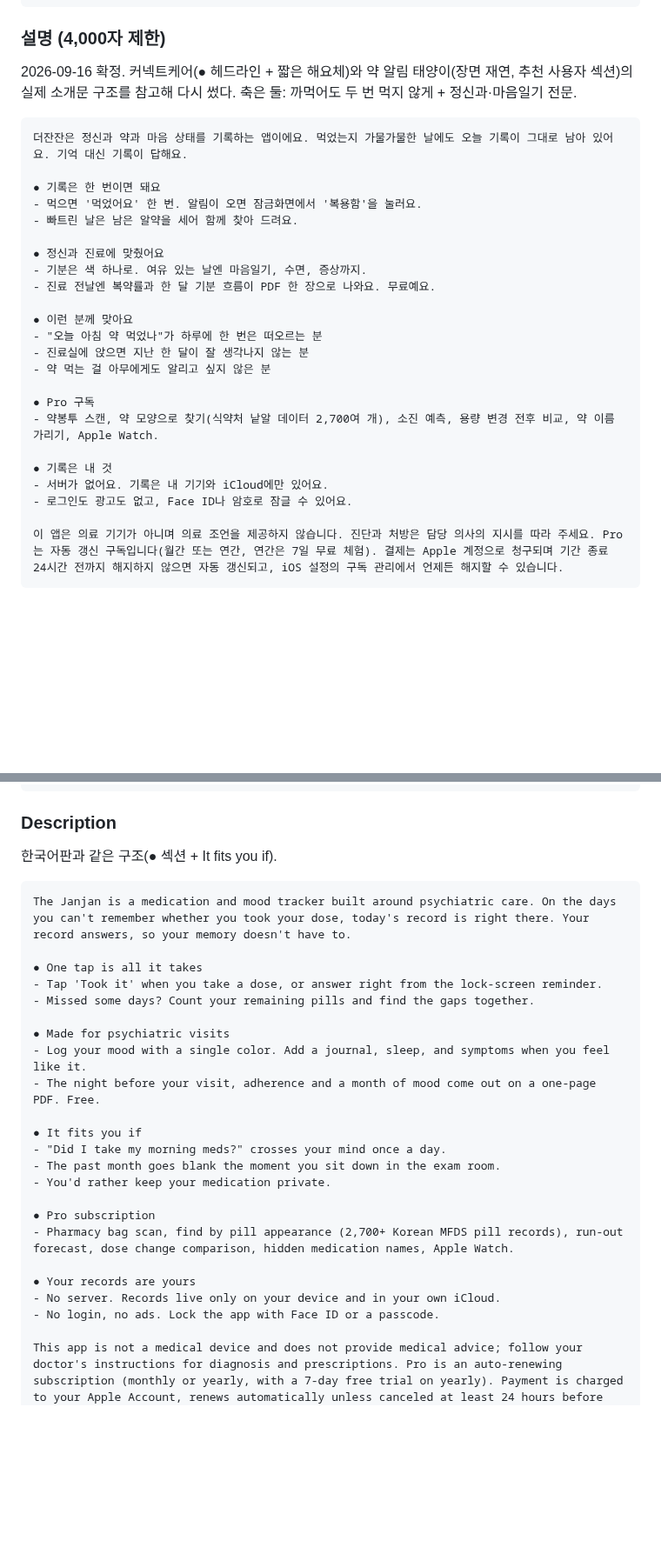
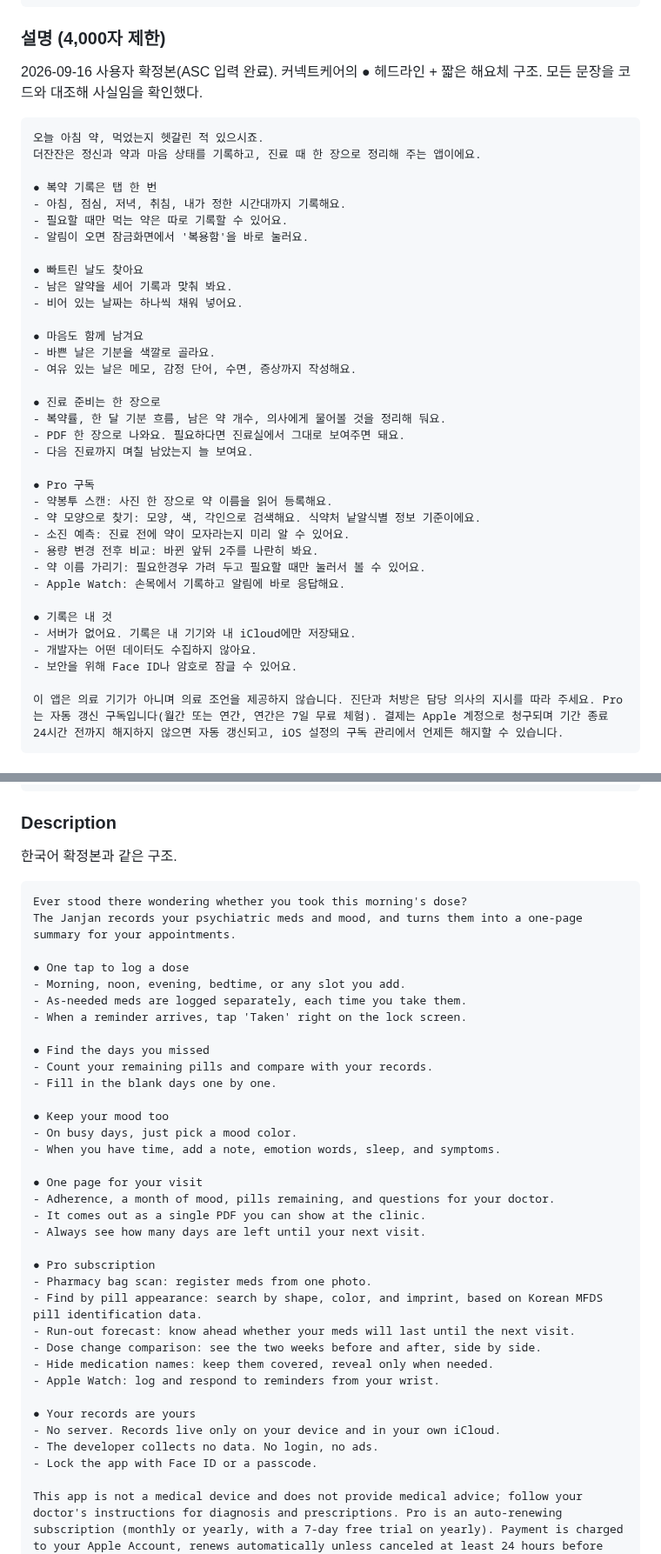
Before and after one commit to slzlrns-byte/medi, a Markdown page: docs/store-listing.md, 2 parts joined by grey strips. Shown at 87% size. GitHub-like rendering; blank space fills up the shorter version.

Commit message:
설명 최종 확정본 반영: 사용자가 ASC 에 넣은 그대로 + 영어판 같은 구조
설명의 모든 문장을 코드와 대조했다 - 전부 구현돼 있어 새 작업 없음.
(다시 세기·지나간 시간대 채우기는 무료 확인, 의사에게 물어볼 것은
리포트 화면과 PDF 에 존재, 잠금화면 '복용함' 액션 존재.)

Co-Authored-By: Claude Fable 5 <noreply@anthropic.com>
Claude-Session: https://claude.ai/code/session_01CnbxnRCi71avCw1n4uPnez

````diff
--- a/docs/store-listing.md
+++ b/docs/store-listing.md
@@ -25,32 +25,43 @@
 
 ### 설명 (4,000자 제한)
 
-2026-09-16 확정. 커넥트케어(● 헤드라인 + 짧은 해요체)와 약 알림 태양이(장면
-재연, 추천 사용자 섹션)의 실제 소개문 구조를 참고해 다시 썼다. 축은 둘:
-까먹어도 두 번 먹지 않게 + 정신과·마음일기 전문.
+2026-09-16 사용자 확정본(ASC 입력 완료). 커넥트케어의 ● 헤드라인 + 짧은
+해요체 구조. 모든 문장을 코드와 대조해 사실임을 확인했다.
 
 ```
-더잔잔은 정신과 약과 마음 상태를 기록하는 앱이에요. 먹었는지 가물가물한 날에도 오늘 기록이 그대로 남아 있어요. 기억 대신 기록이 답해요.
+오늘 아침 약, 먹었는지 헷갈린 적 있으시죠.
+더잔잔은 정신과 약과 마음 상태를 기록하고, 진료 때 한 장으로 정리해 주는 앱이에요.
 
-● 기록은 한 번이면 돼요
-- 먹으면 '먹었어요' 한 번. 알림이 오면 잠금화면에서 '복용함'을 눌러요.
-- 빠트린 날은 남은 알약을 세어 함께 찾아 드려요.
+● 복약 기록은 탭 한 번
+- 아침, 점심, 저녁, 취침, 내가 정한 시간대까지 기록해요.
+- 필요할 때만 먹는 약은 따로 기록할 수 있어요.
+- 알림이 오면 잠금화면에서 '복용함'을 바로 눌러요.
 
-● 정신과 진료에 맞췄어요
-- 기분은 색 하나로. 여유 있는 날엔 마음일기, 수면, 증상까지.
-- 진료 전날엔 복약률과 한 달 기분 흐름이 PDF 한 장으로 나와요. 무료예요.
+● 빠트린 날도 찾아요
+- 남은 알약을 세어 기록과 맞춰 봐요.
+- 비어 있는 날짜는 하나씩 채워 넣어요.
 
-● 이런 분께 맞아요
-- "오늘 아침 약 먹었나"가 하루에 한 번은 떠오르는 분
-- 진료실에 앉으면 지난 한 달이 잘 생각나지 않는 분
-- 약 먹는 걸 아무에게도 알리고 싶지 않은 분
+● 마음도 함께 남겨요
+- 바쁜 날은 기분을 색깔로 골라요.
+- 여유 있는 날은 메모, 감정 단어, 수면, 증상까지 작성해요.
+
+● 진료 준비는 한 장으로
+- 복약률, 한 달 기분 흐름, 남은 약 개수, 의사에게 물어볼 것을 정리해 둬요.
+- PDF 한 장으로 나와요. 필요하다면 진료실에서 그대로 보여주면 돼요.
+- 다음 진료까지 며칠 남았는지 늘 보여요.
 
 ● Pro 구독
-- 약봉투 스캔, 약 모양으로 찾기(식약처 낱알 데이터 2,700여 개), 소진 예측, 용량 변경 전후 비교, 약 이름 가리기, Apple Watch.
+- 약봉투 스캔: 사진 한 장으로 약 이름을 읽어 등록해요.
+- 약 모양으로 찾기: 모양, 색, 각인으로 검색해요. 식약처 낱알식별 정보 기준이에요.
+- 소진 예측: 진료 전에 약이 모자라는지 미리 알 수 있어요.
+- 용량 변경 전후 비교: 바뀐 앞뒤 2주를 나란히 봐요.
+- 약 이름 가리기: 필요한경우 가려 두고 필요할 때만 눌러서 볼 수 있어요.
+- Apple Watch: 손목에서 기록하고 알림에 바로 응답해요.
 
 ● 기록은 내 것
-- 서버가 없어요. 기록은 내 기기와 iCloud에만 있어요.
-- 로그인도 광고도 없고, Face ID나 암호로 잠글 수 있어요.
+- 서버가 없어요. 기록은 내 기기와 내 iCloud에만 저장돼요.
+- 개발자는 어떤 데이터도 수집하지 않아요.
+- 보안을 위해 Face ID나 암호로 잠글 수 있어요.
 
 이 앱은 의료 기기가 아니며 의료 조언을 제공하지 않습니다. 진단과 처방은 담당 의사의 지시를 따라 주세요. Pro는 자동 갱신 구독입니다(월간 또는 연간, 연간은 7일 무료 체험). 결제는 Apple 계정으로 청구되며 기간 종료 24시간 전까지 해지하지 않으면 자동 갱신되고, iOS 설정의 구독 관리에서 언제든 해지할 수 있습니다.
 ```
@@ -88,30 +99,42 @@ Can't remember whether you took your meds? Open the app - today's record is righ
 
 ### Description
 
-한국어판과 같은 구조(● 섹션 + It fits you if).
+한국어 확정본과 같은 구조.
 
 ```
-The Janjan is a medication and mood tracker built around psychiatric care. On the days you can't remember whether you took your dose, today's record is right there. Your record answers, so your memory doesn't have to.
+Ever stood there wondering whether you took this morning's dose?
+The Janjan records your psychiatric meds and mood, and turns them into a one-page summary for your appointments.
 
-● One tap is all it takes
-- Tap 'Took it' when you take a dose, or answer right from the lock-screen reminder.
-- Missed some days? Count your remaining pills and find the gaps together.
+● One tap to log a dose
+- Morning, noon, evening, bedtime, or any slot you add.
+- As-needed meds are logged separately, each time you take them.
+- When a reminder arrives, tap 'Taken' right on the lock screen.
 
-● Made for psychiatric visits
-- Log your mood with a single color. Add a journal, sleep, and symptoms when you feel like it.
-- The night before your visit, adherence and a month of mood come out on a one-page PDF. Free.
+● Find the days you missed
+- Count your remaining pills and compare with your records.
+- Fill in the blank days one by one.
 
-● It fits you if
-- "Did I take my morning meds?" crosses your mind once a day.
-- The past month goes blank the moment you sit down in the exam room.
-- You'd rather keep your medication private.
+● Keep your mood too
+- On busy days, just pick a mood color.
+- When you have time, add a note, emotion words, sleep, and symptoms.
+
+● One page for your visit
+- Adherence, a month of mood, pills remaining, and questions for your doctor.
+- It comes out as a single PDF you can show at the clinic.
+- Always see how many days are left until your next visit.
 
 ● Pro subscription
-- Pharmacy bag scan, find by pill appearance (2,700+ Korean MFDS pill records), run-out forecast, dose change comparison, hidden medication names, Apple Watch.
+- Pharmacy bag scan: register meds from one photo.
+- Find by pill appearance: search by shape, color, and imprint, based on Korean MFDS pill identification data.
+- Run-out forecast: know ahead whether your meds will last until the next visit.
+- Dose change comparison: see the two weeks before and after, side by side.
+- Hide medication names: keep them covered, reveal only when needed.
+- Apple Watch: log and respond to reminders from your wrist.
 
 ● Your records are yours
 - No server. Records live only on your device and in your own iCloud.
-- No login, no ads. Lock the app with Face ID or a passcode.
+- The developer collects no data. No login, no ads.
+- Lock the app with Face ID or a passcode.
 
 This app is not a medical device and does not provide medical advice; follow your doctor's instructions for diagnosis and prescriptions. Pro is an auto-renewing subscription (monthly or yearly, with a 7-day free trial on yearly). Payment is charged to your Apple Account, renews automatically unless canceled at least 24 hours before the period ends, and can be canceled anytime in your iOS subscription settings.
 ```
````
